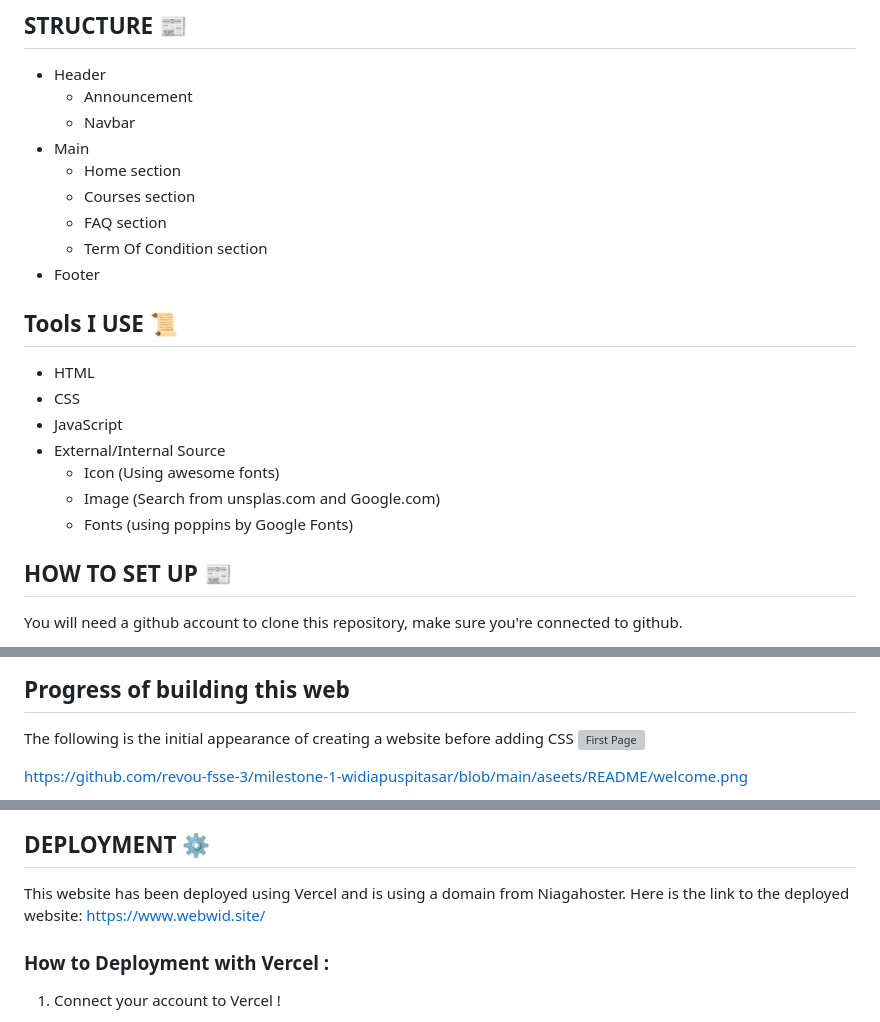
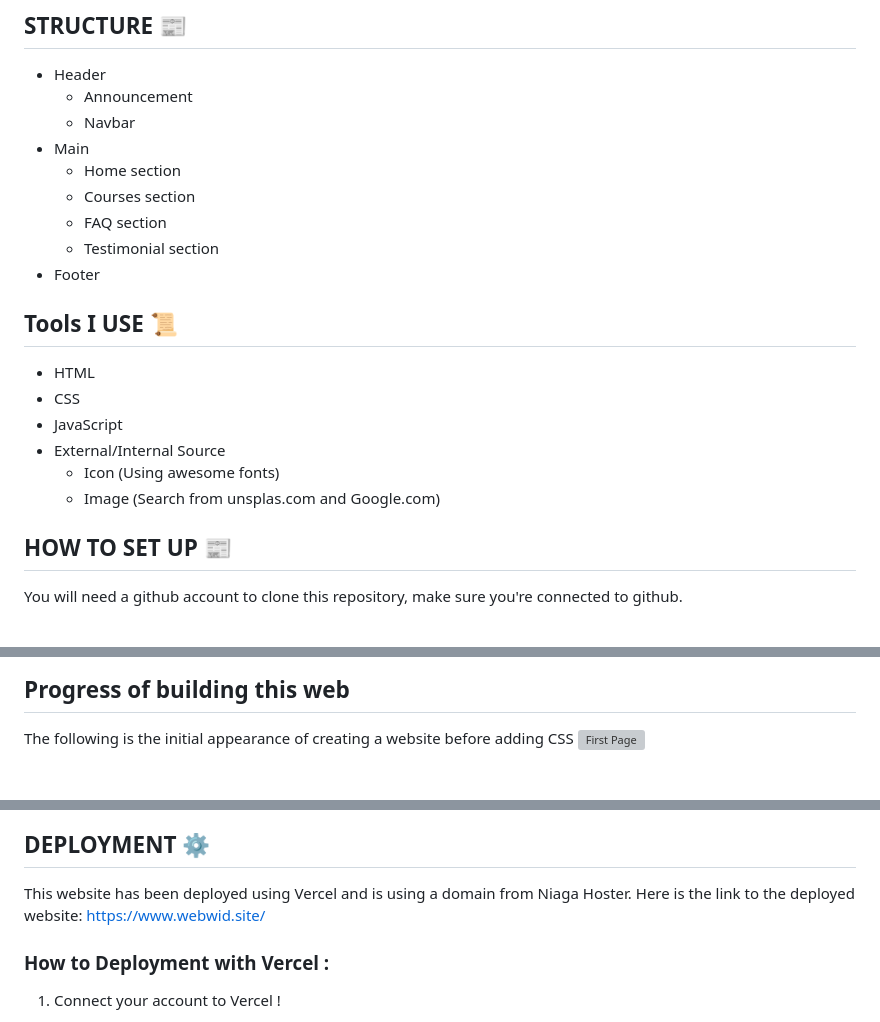
Before and after one commit to revou-fsse-3/milestone-1-widiapuspitasar, a Markdown page: README.md, 3 parts joined by grey strips. Rendered like a GitHub page; grey boxes are pictures that could not be loaded.

```diff
--- a/README.md
+++ b/README.md
@@ -23,7 +22,7 @@ Find me on:
   - Home section
   - Courses section
   - FAQ section
-  - Term Of Condition section
+  - Testimonial section
 - Footer
 
 ## Tools I USE 📜
@@ -33,7 +32,6 @@ Find me on:
 - External/Internal Source
   - Icon (Using awesome fonts)
   - Image (Search from unsplas.com and Google.com)
-  - Fonts (using poppins by Google Fonts)
 
 
 ## HOW TO SET UP 📰
@@ -66,6 +64,4 @@ git push origin main
 The following is the initial appearance of creating a website before adding CSS
 ![First Page](https://github.com/revou-fsse-3/milestone-1-widiapuspitasar/blob/main/aseets/README/1.jpeg?raw=true)
 
-https://github.com/revou-fsse-3/milestone-1-widiapuspitasar/blob/main/aseets/README/welcome.png
-
 After creating website with adding css
@@ -74,7 +70,7 @@ After creating website with adding css
 
 ## DEPLOYMENT  ⚙️
 
-This website has been deployed using Vercel and is using a domain from Niagahoster. Here is the link to the deployed website: https://www.webwid.site/
+This website has been deployed using Vercel and is using a domain from Niaga Hoster. Here is the link to the deployed website: https://www.webwid.site/
 
 ### How to Deployment with Vercel :
 
```
Also changed, not shown: other parts of README.md (+7 -8 lines).
